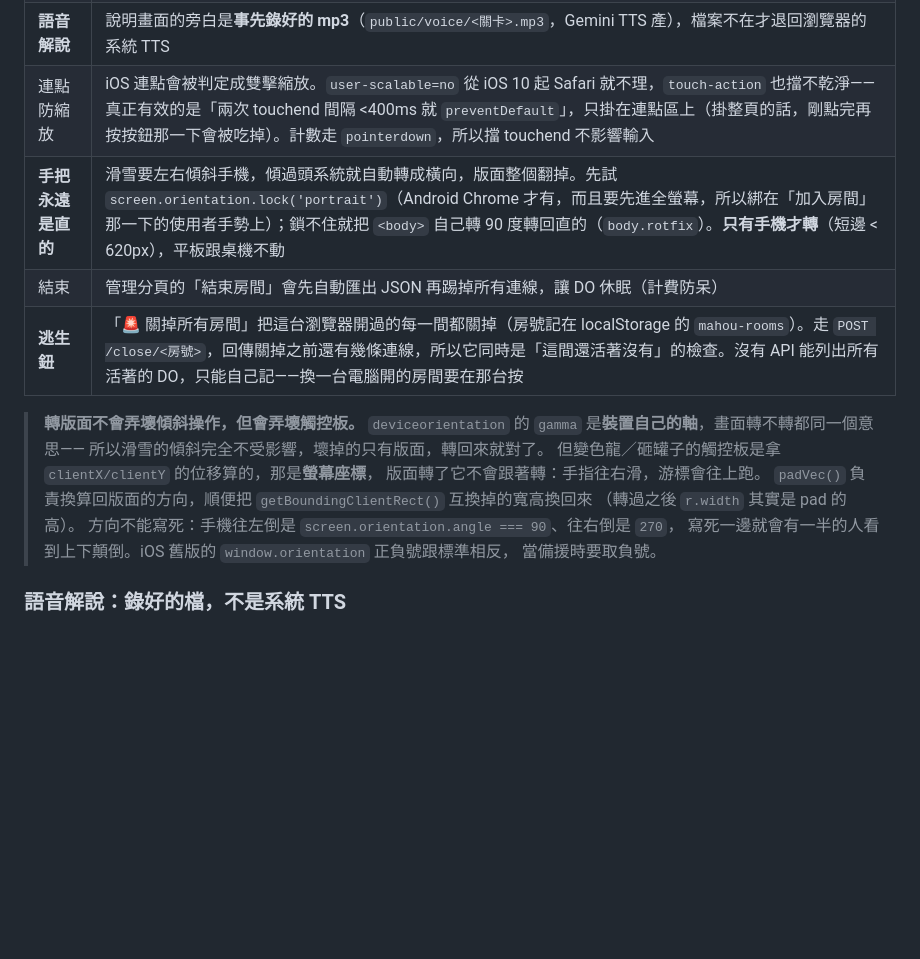
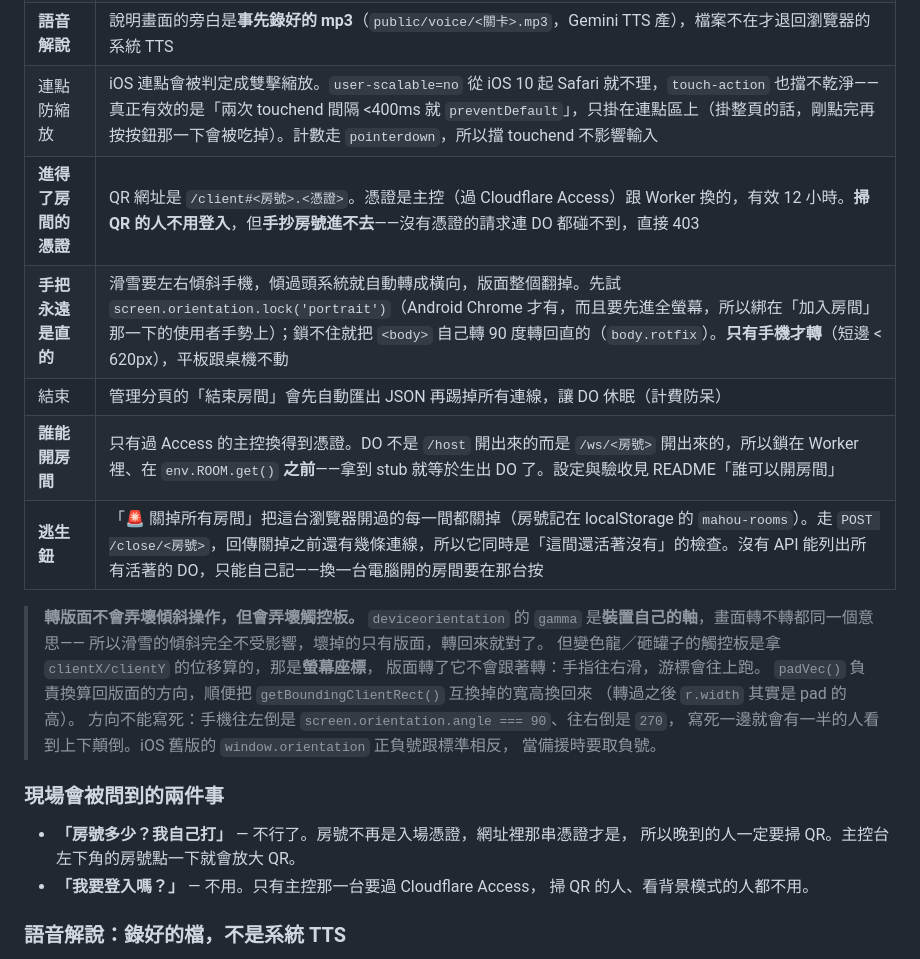
Before and after one commit to clarencechien/mahou, a Markdown page: docs/games.md, the part around the change. Drawn GitHub-style; blank space fills up the shorter version.

```diff
--- a/docs/games.md
+++ b/docs/games.md
@@ -21,8 +21,10 @@
 | 感應器 | 進遊戲前在說明畫面就先要權限＋校準。iOS 的 `requestPermission()` 必須由 `click` 觸發，被拒會黏住 |
 | **語音解說** | 說明畫面的旁白是**事先錄好的 mp3**（`public/voice/<關卡>.mp3`，Gemini TTS 產），檔案不在才退回瀏覽器的系統 TTS |
 | 連點防縮放 | iOS 連點會被判定成雙擊縮放。`user-scalable=no` 從 iOS 10 起 Safari 就不理，`touch-action` 也擋不乾淨——真正有效的是「兩次 touchend 間隔 <400ms 就 `preventDefault`」，只掛在連點區上（掛整頁的話，剛點完再按按鈕那一下會被吃掉）。計數走 `pointerdown`，所以擋 touchend 不影響輸入 |
+| **進得了房間的憑證** | QR 網址是 `/client#<房號>.<憑證>`。憑證是主控（過 Cloudflare Access）跟 Worker 換的，有效 12 小時。**掃 QR 的人不用登入**，但**手抄房號進不去**——沒有憑證的請求連 DO 都碰不到，直接 403 |
 | **手把永遠是直的** | 滑雪要左右傾斜手機，傾過頭系統就自動轉成橫向，版面整個翻掉。先試 `screen.orientation.lock('portrait')`（Android Chrome 才有，而且要先進全螢幕，所以綁在「加入房間」那一下的使用者手勢上）；鎖不住就把 `<body>` 自己轉 90 度轉回直的（`body.rotfix`）。**只有手機才轉**（短邊 < 620px），平板跟桌機不動 |
 | 結束 | 管理分頁的「結束房間」會先自動匯出 JSON 再踢掉所有連線，讓 DO 休眠（計費防呆） |
+| **誰能開房間** | 只有過 Access 的主控換得到憑證。DO 不是 `/host` 開出來的而是 `/ws/<房號>` 開出來的，所以鎖在 Worker 裡、在 `env.ROOM.get()` **之前**——拿到 stub 就等於生出 DO 了。設定與驗收見 README「誰可以開房間」 |
 | **逃生鈕** | 「🚨 關掉所有房間」把這台瀏覽器開過的每一間都關掉（房號記在 localStorage 的 `mahou-rooms`）。走 `POST /close/<房號>`，回傳關掉之前還有幾條連線，所以它同時是「這間還活著沒有」的檢查。沒有 API 能列出所有活著的 DO，只能自己記——換一台電腦開的房間要在那台按 |
 
 > **轉版面不會弄壞傾斜操作，但會弄壞觸控板。**
@@ -35,6 +37,13 @@
 > 方向不能寫死：手機往左倒是 `screen.orientation.angle === 90`、往右倒是 `270`，
 > 寫死一邊就會有一半的人看到上下顛倒。iOS 舊版的 `window.orientation` 正負號跟標準相反，
 > 當備援時要取負號。
+
+### 現場會被問到的兩件事
+
+- **「房號多少？我自己打」** — 不行了。房號不再是入場憑證，網址裡那串憑證才是，
+  所以晚到的人一定要掃 QR。主控台左下角的房號點一下就會放大 QR。
+- **「我要登入嗎？」** — 不用。只有主控那一台要過 Cloudflare Access，
+  掃 QR 的人、看背景模式的人都不用。
 
 ### 語音解說：錄好的檔，不是系統 TTS
 
```
Also changed, not shown: README.md (+36 -2 lines), docs/architecture-do.md (+9 -1 lines).
